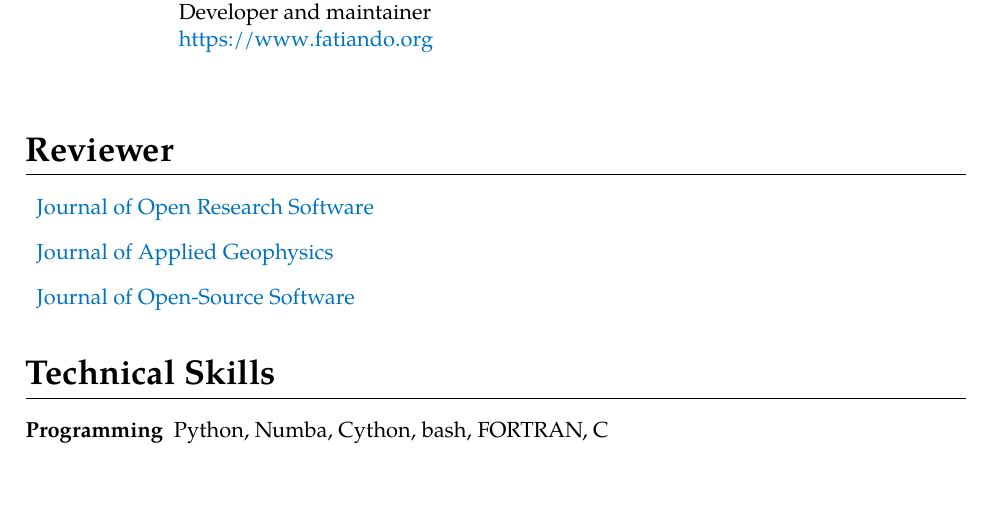
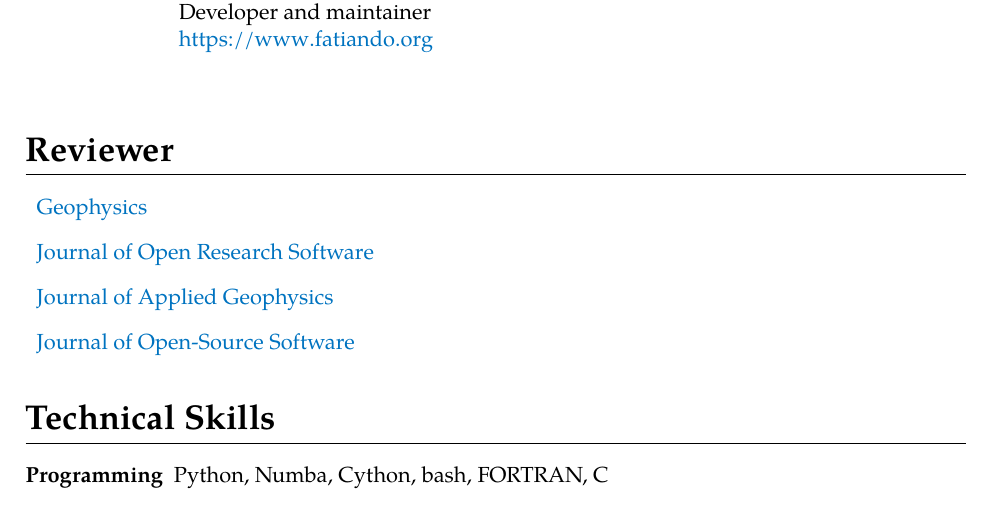
Before and after one commit to santisoler/cv, a LaTeX CV (cv.tex): part of page 6 of 6, cut so that both start at the same text. Compiled offline with XeLaTeX.

Commit message:
Add Geophysics review

```diff
--- a/cv.tex
+++ b/cv.tex
@@ -524,6 +524,7 @@
 \section{Reviewer}
 
 \begin{itemize}[label={}, leftmargin=*]
+    \item \href{https://seg.org/Publications/Journals/Geophysics}{Geophysics}
     \item \href{https://openresearchsoftware.metajnl.com}{Journal of Open Research Software}
     \item \href{https://www.sciencedirect.com/journal/journal-of-applied-geophysics}{Journal of Applied Geophysics}
     \item \href{https://joss.theoj.org/}{Journal of Open-Source Software}
```
